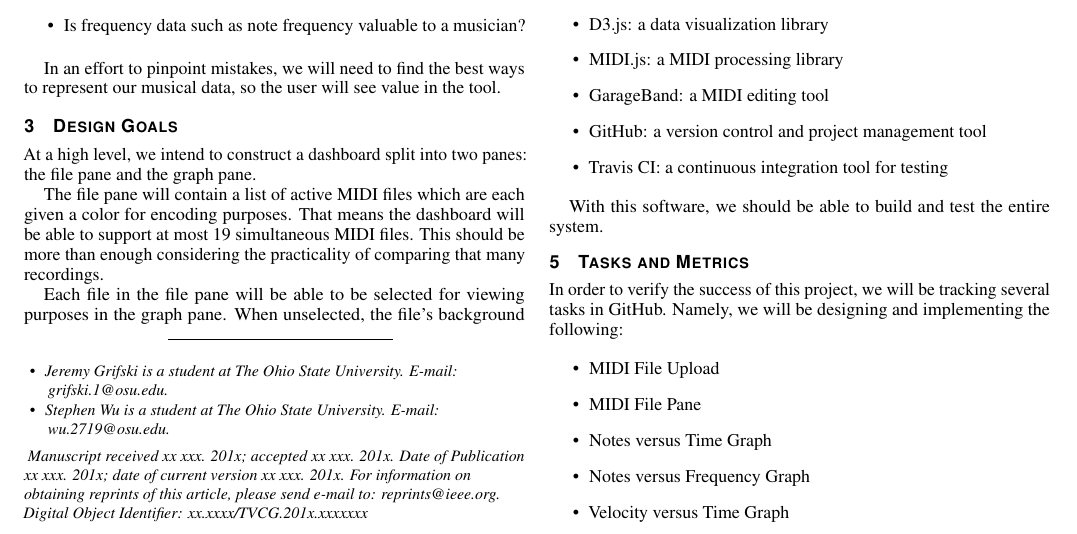
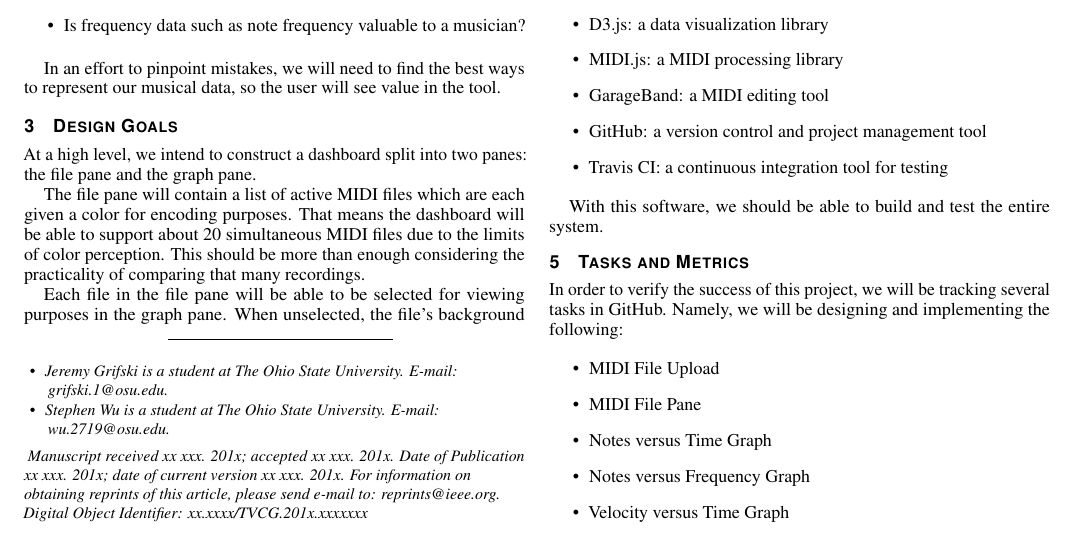
Before and after one commit to jrg94/JuxtaMIDI, a LaTeX document (proposal/proposal.tex): part of page 1 of 2, cut so that both start at the same text. Compiled offline with pdfLaTeX.

Commit message:
Added comment about color perception

```diff
--- a/proposal/proposal.tex
+++ b/proposal/proposal.tex
@@ -169,8 +169,9 @@ file pane and the graph pane.
 
 The file pane will contain a list of active MIDI files which are each given a
 color for encoding purposes. That means the dashboard will be able to support
-at most 19 simultaneous MIDI files. This should be more than enough considering
-the practicality of comparing that many recordings.
+about 20 simultaneous MIDI files due to the limits of color perception. This
+should be more than enough considering the practicality of comparing that many
+recordings.
 
 Each file in the file pane will be able to be selected for viewing purposes
 in the graph pane. When unselected, the file's background color will be neutral.
```
